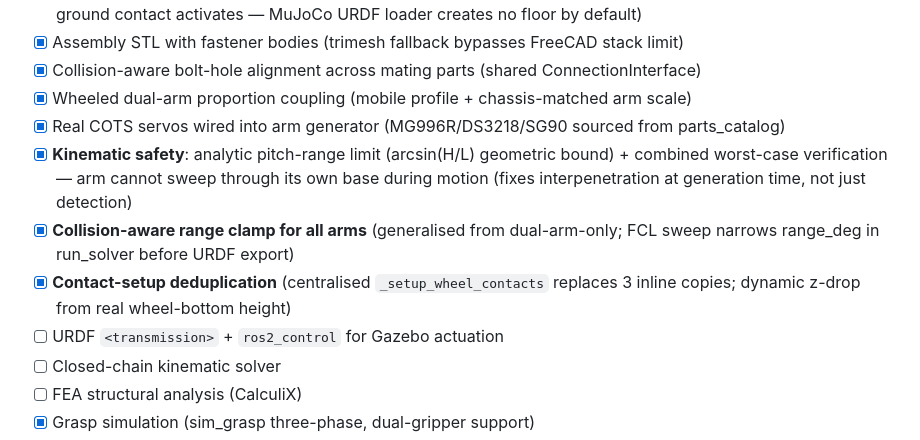
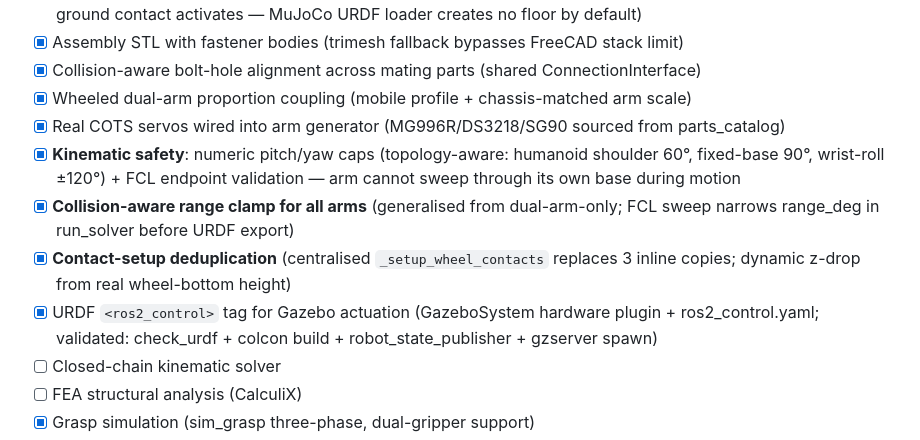
Before and after one commit to xyc200602/language-3d, a Markdown page: README.md, the part around the change. Drawn GitHub-style.

Commit message:
docs(README): fix 2 stale roadmap items — arcsin→numeric caps, ros2_control done
1. 'analytic pitch-range limit (arcsin(H/L))' → 'numeric pitch/yaw caps
   (topology-aware)' — the arcsin approach was abandoned (sanitizers.py
   comment explicitly says 'WRONG'); replaced with numeric caps +
   humanoid/fixed-base/wrist-roll variants + FCL endpoint validation.

2. '[ ] URDF <transmission> + ros2_control for Gazebo' → '[x] URDF
   <ros2_control> tag' — we implemented this (commit d3cceeb): GazeboSystem
   hardware plugin, ros2_control.yaml, validated end-to-end (check_urdf +
   colcon build + robot_state_publisher + gzserver spawn in ROS2 Humble
   + Gazebo Classic 11.10).

```diff
--- a/README.md
+++ b/README.md
@@ -364,10 +364,10 @@ python tests/test_e2e_production.py --case 4wheel_dual_arm    # 轮式双臂 e2e
 - [x] Collision-aware bolt-hole alignment across mating parts (shared ConnectionInterface)
 - [x] Wheeled dual-arm proportion coupling (mobile profile + chassis-matched arm scale)
 - [x] Real COTS servos wired into arm generator (MG996R/DS3218/SG90 sourced from parts_catalog)
-- [x] **Kinematic safety**: analytic pitch-range limit (arcsin(H/L) geometric bound) + combined worst-case verification — arm cannot sweep through its own base during motion (fixes interpenetration at generation time, not just detection)
+- [x] **Kinematic safety**: numeric pitch/yaw caps (topology-aware: humanoid shoulder 60°, fixed-base 90°, wrist-roll ±120°) + FCL endpoint validation — arm cannot sweep through its own base during motion
 - [x] **Collision-aware range clamp for all arms** (generalised from dual-arm-only; FCL sweep narrows range_deg in run_solver before URDF export)
 - [x] **Contact-setup deduplication** (centralised `_setup_wheel_contacts` replaces 3 inline copies; dynamic z-drop from real wheel-bottom height)
-- [ ] URDF `<transmission>` + `ros2_control` for Gazebo actuation
+- [x] URDF `<ros2_control>` tag for Gazebo actuation (GazeboSystem hardware plugin + ros2_control.yaml; validated: check_urdf + colcon build + robot_state_publisher + gzserver spawn)
 - [ ] Closed-chain kinematic solver
 - [ ] FEA structural analysis (CalculiX)
 - [x] Grasp simulation (sim_grasp three-phase, dual-gripper support)
```
